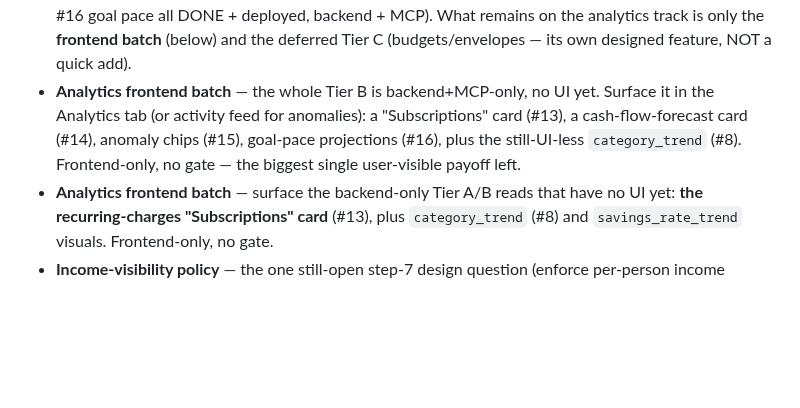
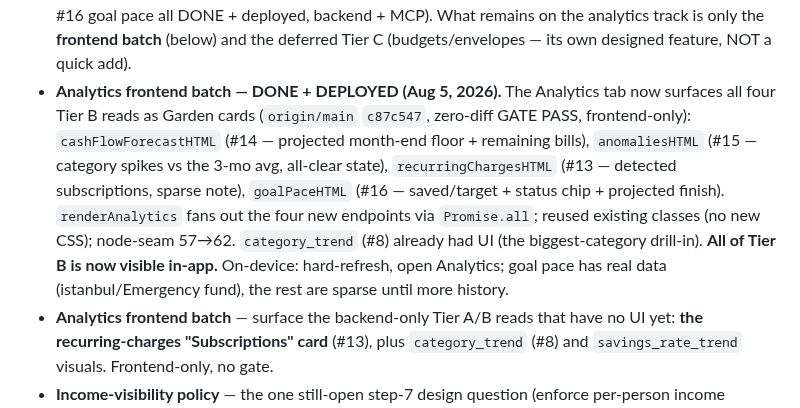
Before and after one commit to altamashmomin/evenkeel, a Markdown page: CLAUDE.md, the part around the change. Drawn GitHub-style; blank space fills up the shorter version.

Commit message:
CLAUDE.md: record analytics frontend batch deploy (Tier B now visible)
Co-Authored-By: Claude Opus 4.8 <noreply@anthropic.com>

```diff
--- a/CLAUDE.md
+++ b/CLAUDE.md
@@ -1261,11 +1261,18 @@ deploy.
   MCP). What remains on the analytics track is only the **frontend batch** (below)
   and the deferred Tier C (budgets/envelopes — its own designed feature, NOT a
   quick add).
-- **Analytics frontend batch** — the whole Tier B is backend+MCP-only, no UI yet.
-  Surface it in the Analytics tab (or activity feed for anomalies): a
-  "Subscriptions" card (#13), a cash-flow-forecast card (#14), anomaly chips
-  (#15), goal-pace projections (#16), plus the still-UI-less `category_trend`
-  (#8). Frontend-only, no gate — the biggest single user-visible payoff left.
+- **Analytics frontend batch — DONE + DEPLOYED (Aug 5, 2026).** The Analytics
+  tab now surfaces all four Tier B reads as Garden cards (`origin/main`
+  `c87c547`, zero-diff GATE PASS, frontend-only): `cashFlowForecastHTML` (#14 —
+  projected month-end floor + remaining bills), `anomaliesHTML` (#15 — category
+  spikes vs the 3-mo avg, all-clear state), `recurringChargesHTML` (#13 —
+  detected subscriptions, sparse note), `goalPaceHTML` (#16 — saved/target +
+  status chip + projected finish). `renderAnalytics` fans out the four new
+  endpoints via `Promise.all`; reused existing classes (no new CSS); node-seam
+  57→62. `category_trend` (#8) already had UI (the biggest-category drill-in).
+  **All of Tier B is now visible in-app.** On-device: hard-refresh, open
+  Analytics; goal pace has real data (istanbul/Emergency fund), the rest are
+  sparse until more history.
 - **Analytics frontend batch** — surface the backend-only Tier A/B reads that
   have no UI yet: **the recurring-charges "Subscriptions" card** (#13), plus
   `category_trend` (#8) and `savings_rate_trend` visuals. Frontend-only, no gate.
```
